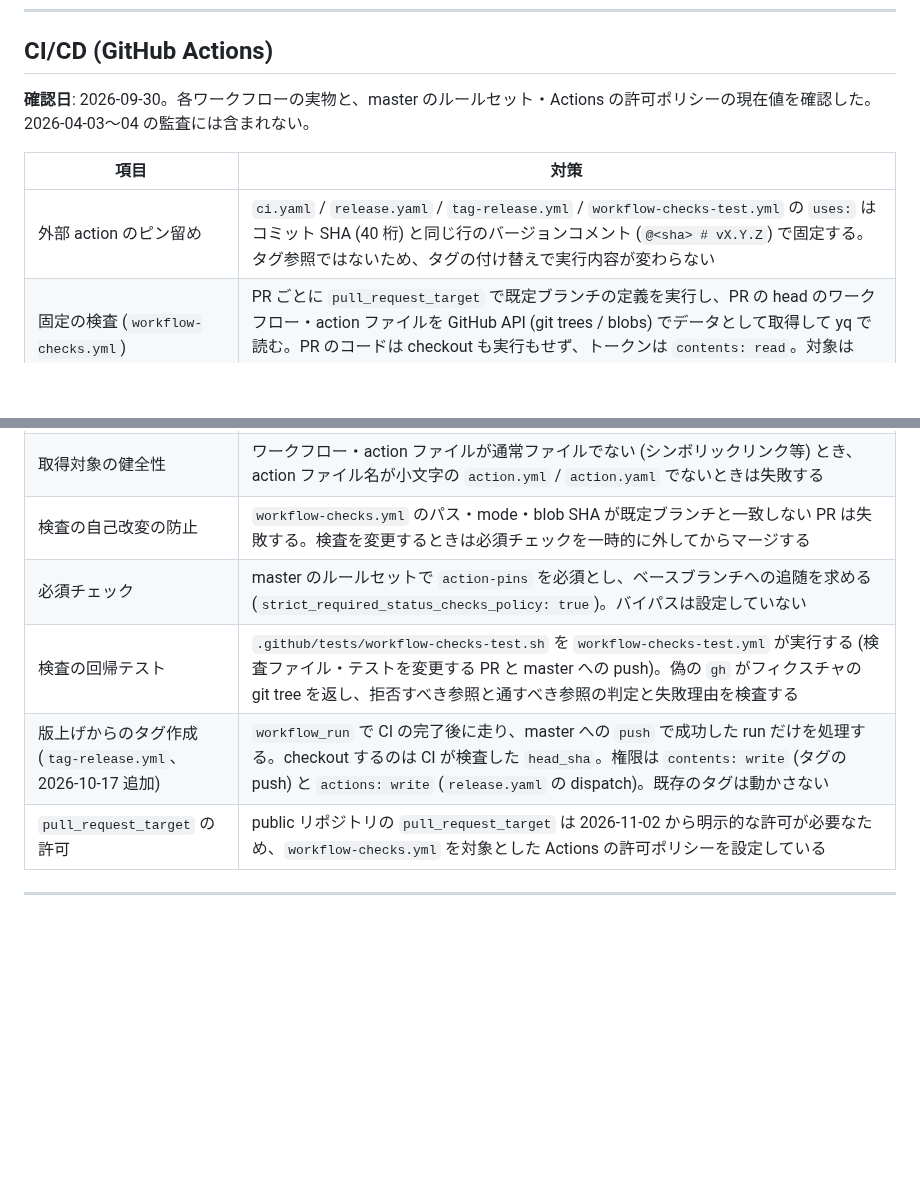
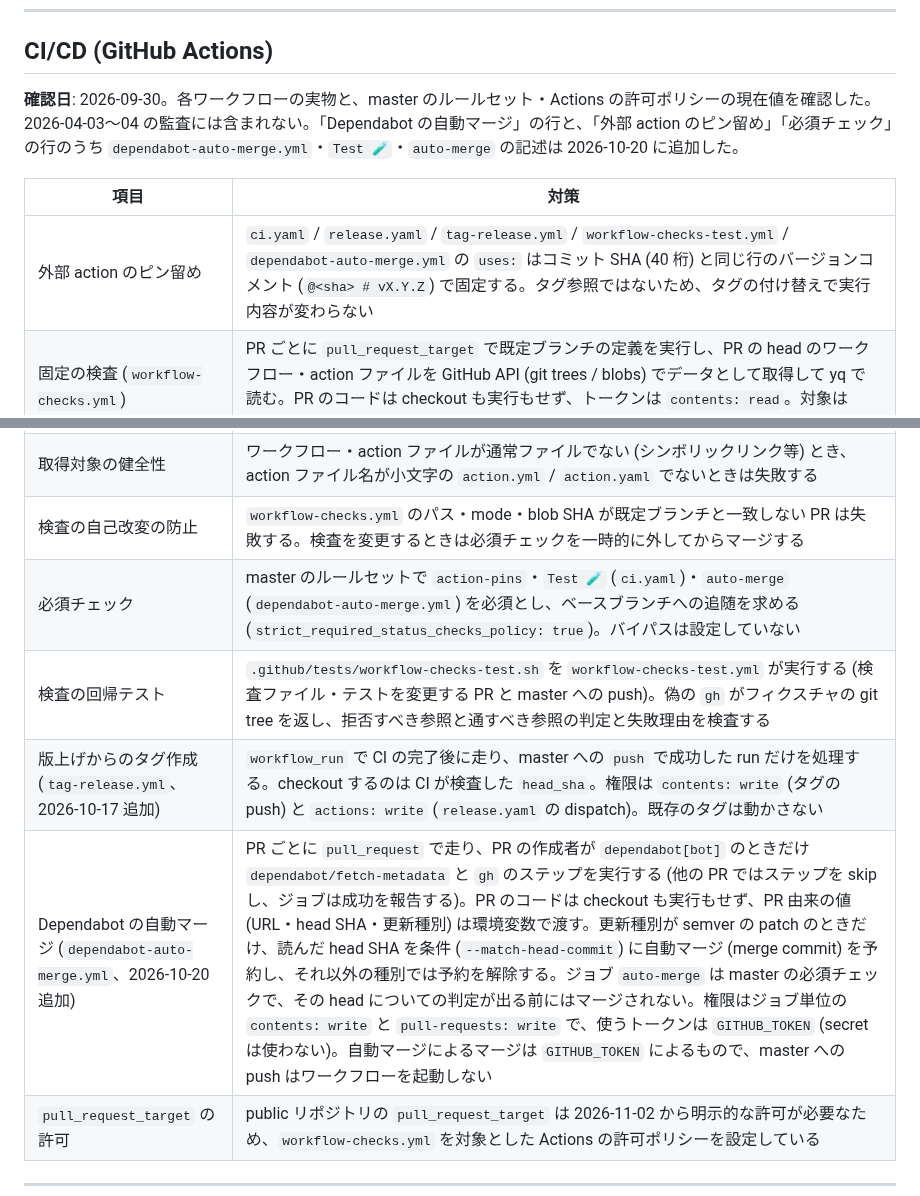
Before and after one commit to semnil/analyze-loudness, a Markdown page: docs/security-audit.md, 2 parts joined by grey strips. Drawn GitHub-style; blank space fills up the shorter version.

Commit message:
docs: list the auto-merge workflow and its required check
CLAUDE.md's workflow list and the security audit's CI table name
dependabot-auto-merge.yml, and the audit's required checks add Test 🧪 and
auto-merge.

Co-Authored-By: Claude Opus 5.5 <noreply@anthropic.com>

```diff
--- a/docs/security-audit.md
+++ b/docs/security-audit.md
@@ -218,18 +218,19 @@ Summary の件数は 2026-10-20 に SEC-20 を追加した時点のもの (2026-
 
 ## CI/CD (GitHub Actions)
 
-**確認日**: 2026-09-30。各ワークフローの実物と、master のルールセット・Actions の許可ポリシーの現在値を確認した。2026-04-03〜04 の監査には含まれない。
+**確認日**: 2026-09-30。各ワークフローの実物と、master のルールセット・Actions の許可ポリシーの現在値を確認した。2026-04-03〜04 の監査には含まれない。「Dependabot の自動マージ」の行と、「外部 action のピン留め」「必須チェック」の行のうち `dependabot-auto-merge.yml`・`Test 🧪`・`auto-merge` の記述は 2026-10-20 に追加した。
 
 | 項目 | 対策 |
 |------|------|
-| 外部 action のピン留め | `ci.yaml` / `release.yaml` / `tag-release.yml` / `workflow-checks-test.yml` の `uses:` はコミット SHA (40 桁) と同じ行のバージョンコメント (`@<sha> # vX.Y.Z`) で固定する。タグ参照ではないため、タグの付け替えで実行内容が変わらない |
+| 外部 action のピン留め | `ci.yaml` / `release.yaml` / `tag-release.yml` / `workflow-checks-test.yml` / `dependabot-auto-merge.yml` の `uses:` はコミット SHA (40 桁) と同じ行のバージョンコメント (`@<sha> # vX.Y.Z`) で固定する。タグ参照ではないため、タグの付け替えで実行内容が変わらない |
 | 固定の検査 (`workflow-checks.yml`) | PR ごとに `pull_request_target` で既定ブランチの定義を実行し、PR の head のワークフロー・action ファイルを GitHub API (git trees / blobs) でデータとして取得して yq で読む。PR のコードは checkout も実行もせず、トークンは `contents: read`。対象は `jobs.<id>.uses` / `jobs.<id>.steps[*].uses` / `action.yml` の `runs.steps[*].uses` |
 | 同一リポジトリの参照 | ステップの `./` は runner の作業領域に対して解決される (前のステップが置いた内容を実行しうる) ため拒否し、`$/` (実行中のコミットに解決) を使わせる。ジョブ単位の再利用ワークフローは `./` / `$/` とも呼び出し元と同じコミットから読まれるため許可する。ローカル参照のパスは `A-Z a-z 0-9 . _ -` と `/` に限り、空・`.`・`..`・末尾が `.` の要素と、参照先までの経路上の git tree のシンボリックリンク・サブモジュール (ASCII の大文字小文字を区別せず照合) を拒否する |
 | 取得対象の健全性 | ワークフロー・action ファイルが通常ファイルでない (シンボリックリンク等) とき、action ファイル名が小文字の `action.yml` / `action.yaml` でないときは失敗する |
 | 検査の自己改変の防止 | `workflow-checks.yml` のパス・mode・blob SHA が既定ブランチと一致しない PR は失敗する。検査を変更するときは必須チェックを一時的に外してからマージする |
-| 必須チェック | master のルールセットで `action-pins` を必須とし、ベースブランチへの追随を求める (`strict_required_status_checks_policy: true`)。バイパスは設定していない |
+| 必須チェック | master のルールセットで `action-pins`・`Test 🧪` (`ci.yaml`)・`auto-merge` (`dependabot-auto-merge.yml`) を必須とし、ベースブランチへの追随を求める (`strict_required_status_checks_policy: true`)。バイパスは設定していない |
 | 検査の回帰テスト | `.github/tests/workflow-checks-test.sh` を `workflow-checks-test.yml` が実行する (検査ファイル・テストを変更する PR と master への push)。偽の `gh` がフィクスチャの git tree を返し、拒否すべき参照と通すべき参照の判定と失敗理由を検査する |
 | 版上げからのタグ作成 (`tag-release.yml`、2026-10-17 追加) | `workflow_run` で CI の完了後に走り、master への `push` で成功した run だけを処理する。checkout するのは CI が検査した `head_sha`。権限は `contents: write` (タグの push) と `actions: write` (`release.yaml` の dispatch)。既存のタグは動かさない |
+| Dependabot の自動マージ (`dependabot-auto-merge.yml`、2026-10-20 追加) | PR ごとに `pull_request` で走り、PR の作成者が `dependabot[bot]` のときだけ `dependabot/fetch-metadata` と `gh` のステップを実行する (他の PR ではステップを skip し、ジョブは成功を報告する)。PR のコードは checkout も実行もせず、PR 由来の値 (URL・head SHA・更新種別) は環境変数で渡す。更新種別が semver の patch のときだけ、読んだ head SHA を条件 (`--match-head-commit`) に自動マージ (merge commit) を予約し、それ以外の種別では予約を解除する。ジョブ `auto-merge` は master の必須チェックで、その head についての判定が出る前にはマージされない。権限はジョブ単位の `contents: write` と `pull-requests: write` で、使うトークンは `GITHUB_TOKEN` (secret は使わない)。自動マージによるマージは `GITHUB_TOKEN` によるもので、master への push はワークフローを起動しない |
 | `pull_request_target` の許可 | public リポジトリの `pull_request_target` は 2026-11-02 から明示的な許可が必要なため、`workflow-checks.yml` を対象とした Actions の許可ポリシーを設定している |
 
 ---
```
Also changed, not shown: CLAUDE.md (+1 -1 lines).
